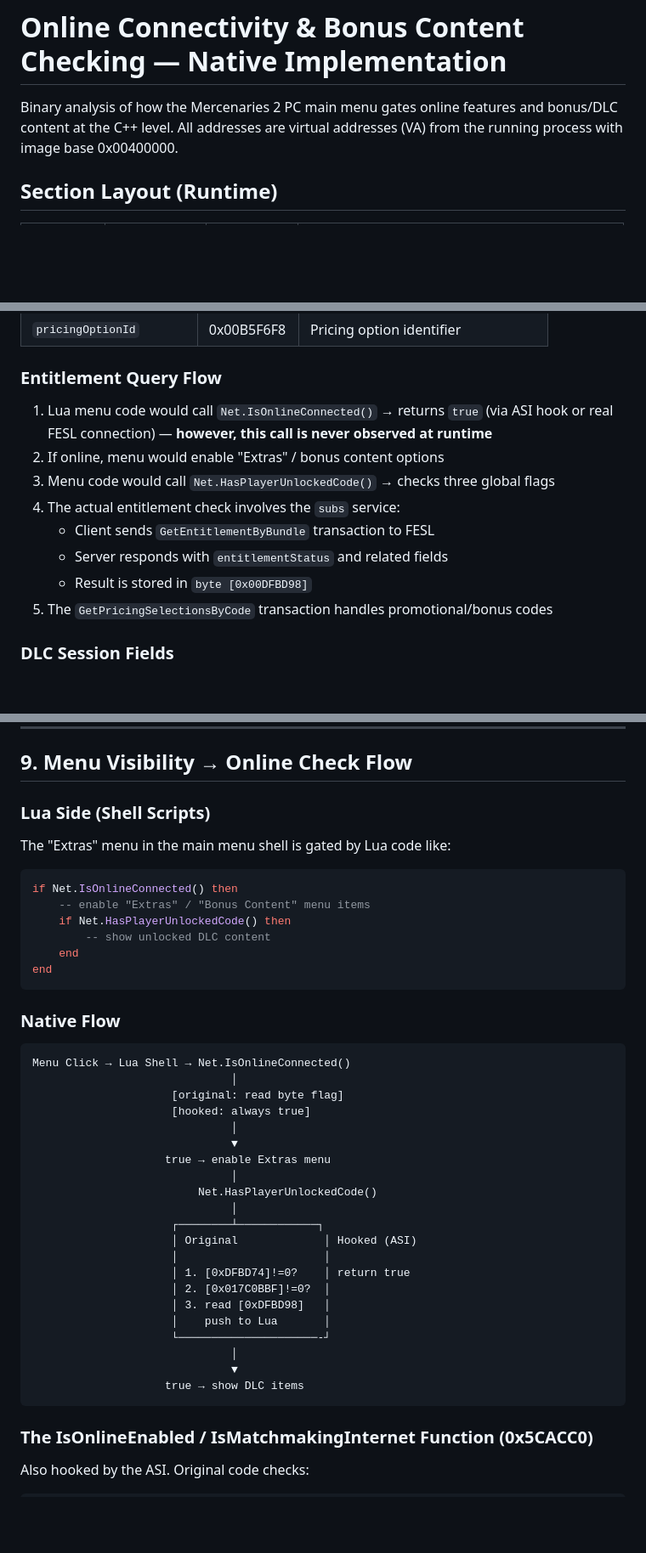
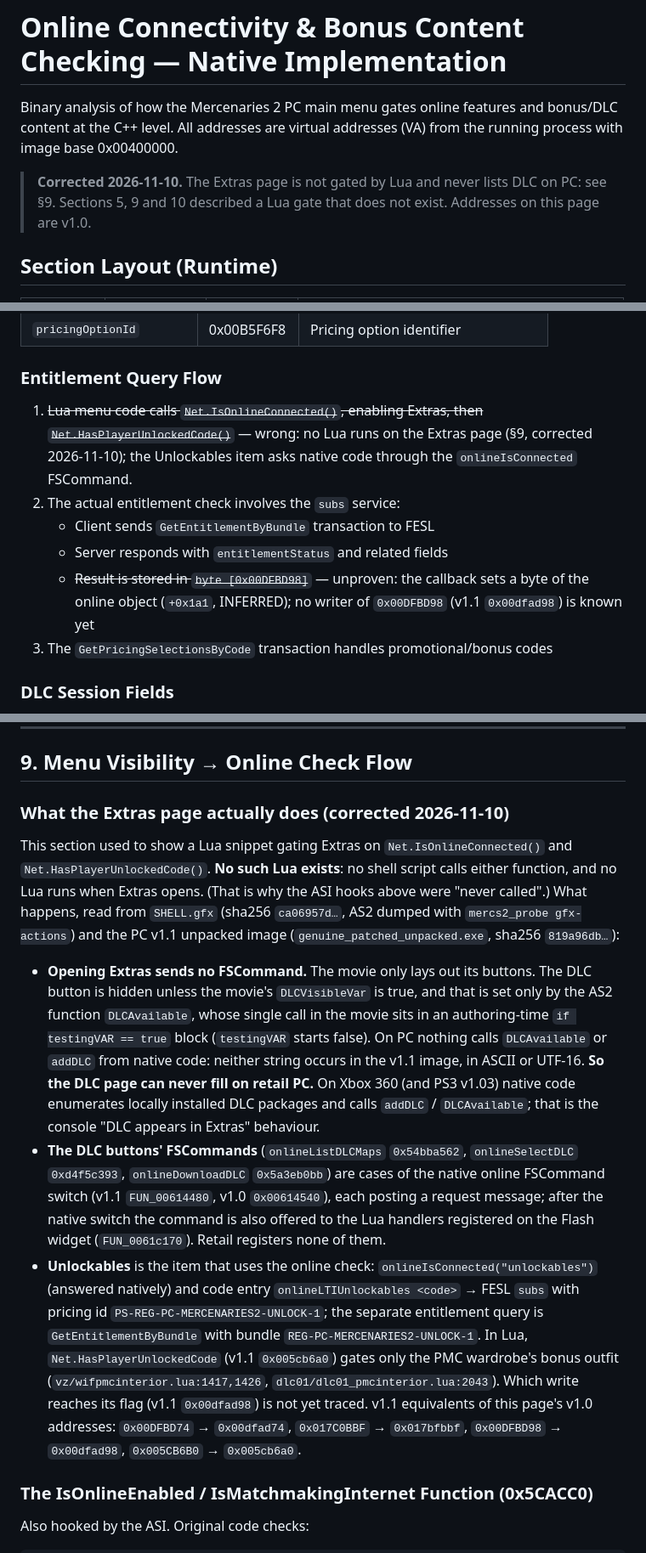
Before and after one commit to Mercenaries-Fan-Build/notes-on-the-released-game, a Markdown page: docs/ui/online_bonus_checking.md, 3 parts joined by grey strips. Shown at 85% size. GitHub-like rendering; blank space fills up the shorter version.

Commit message:
docs/ui/online_bonus_checking.md: section 9 rewritten from SHELL.gfx and the v1.1 image; no Lua runs on Extras, Unlockables is the online check, the 0x00DFBD98 writer is unproven, v1.1 addresses
54753622+headless-rebase@users.noreply.github.com

````diff
--- a/docs/ui/online_bonus_checking.md
+++ b/docs/ui/online_bonus_checking.md
@@ -3,6 +3,9 @@
 Binary analysis of how the Mercenaries 2 PC main menu gates online features and
 bonus/DLC content at the C++ level. All addresses are virtual addresses (VA) from
 the running process with image base 0x00400000.
+
+> **Corrected 2026-11-10.** The Extras page is not gated by Lua and never lists DLC on PC: see §9.
+> Sections 5, 9 and 10 described a Lua gate that does not exist. Addresses on this page are v1.0.
 
 ## Section Layout (Runtime)
 
@@ -324,14 +327,14 @@ CDE928: [GetSubscriptionAbility] [00000000] ["subs"]
 
 ### Entitlement Query Flow
 
-1. Lua menu code would call `Net.IsOnlineConnected()` → returns `true` (via ASI hook
-   or real FESL connection) — **however, this call is never observed at runtime**
-2. If online, menu would enable "Extras" / bonus content options
-3. Menu code would call `Net.HasPlayerUnlockedCode()` → checks three global flags
+1. ~~Lua menu code calls `Net.IsOnlineConnected()`, enabling Extras, then
+   `Net.HasPlayerUnlockedCode()`~~ — wrong: no Lua runs on the Extras page (§9, corrected 2026-11-10);
+   the Unlockables item asks native code through the `onlineIsConnected` FSCommand.
 4. The actual entitlement check involves the `subs` service:
    - Client sends `GetEntitlementByBundle` transaction to FESL
    - Server responds with `entitlementStatus` and related fields
-   - Result is stored in `byte [0x00DFBD98]`
+   - ~~Result is stored in `byte [0x00DFBD98]`~~ — unproven: the callback sets a byte of the online
+     object (`+0x1a1`, INFERRED); no writer of `0x00DFBD98` (v1.1 `0x00dfad98`) is known yet
 5. The `GetPricingSelectionsByCode` transaction handles promotional/bonus codes
 
 ### DLC Session Fields
@@ -517,44 +520,33 @@ by `{NULL, NULL}` at **0x00B99BB0**.
 
 ## 9. Menu Visibility → Online Check Flow
 
-### Lua Side (Shell Scripts)
+### What the Extras page actually does (corrected 2026-11-10)
 
-The "Extras" menu in the main menu shell is gated by Lua code like:
+This section used to show a Lua snippet gating Extras on `Net.IsOnlineConnected()` and
+`Net.HasPlayerUnlockedCode()`. **No such Lua exists**: no shell script calls either function, and no
+Lua runs when Extras opens. (That is why the ASI hooks above were "never called".) What happens, read
+from `SHELL.gfx` (sha256 `ca06957d…`, AS2 dumped with `mercs2_probe gfx-actions`) and the PC v1.1
+unpacked image (`genuine_patched_unpacked.exe`, sha256 `819a96db…`):
 
-```lua
-if Net.IsOnlineConnected() then
-    -- enable "Extras" / "Bonus Content" menu items
-    if Net.HasPlayerUnlockedCode() then
-        -- show unlocked DLC content
-    end
-end
-```
-
-### Native Flow
-
-```
-Menu Click → Lua Shell → Net.IsOnlineConnected()
-                              │
-                     [original: read byte flag]
-                     [hooked: always true]
-                              │
-                              ▼
-                    true → enable Extras menu
-                              │
-                         Net.HasPlayerUnlockedCode()
-                              │
-                     ┌────────┴────────────┐
-                     │ Original             │ Hooked (ASI)
-                     │                      │
-                     │ 1. [0xDFBD74]!=0?    │ return true
-                     │ 2. [0x017C0BBF]!=0?  │
-                     │ 3. read [0xDFBD98]   │
-                     │    push to Lua       │
-                     └─────────────────────-┘
-                              │
-                              ▼
-                    true → show DLC items
-```
+- **Opening Extras sends no FSCommand.** The movie only lays out its buttons. The DLC button is hidden
+  unless the movie's `DLCVisibleVar` is true, and that is set only by the AS2 function `DLCAvailable`,
+  whose single call in the movie sits in an authoring-time `if testingVAR == true` block (`testingVAR`
+  starts false). On PC nothing calls `DLCAvailable` or `addDLC` from native code: neither string occurs in
+  the v1.1 image, in ASCII or UTF-16. **So the DLC page can never fill on retail PC.** On Xbox 360 (and
+  PS3 v1.03) native code enumerates locally installed DLC packages and calls `addDLC` / `DLCAvailable`;
+  that is the console "DLC appears in Extras" behaviour.
+- **The DLC buttons' FSCommands** (`onlineListDLCMaps` `0x54bba562`, `onlineSelectDLC` `0xd4f5c393`,
+  `onlineDownloadDLC` `0x5a3eb0bb`) are cases of the native online FSCommand switch (v1.1 `FUN_00614480`,
+  v1.0 `0x00614540`), each posting a request message; after the native switch the command is also offered
+  to the Lua handlers registered on the Flash widget (`FUN_0061c170`). Retail registers none of them.
+- **Unlockables** is the item that uses the online check: `onlineIsConnected("unlockables")` (answered
+  natively) and code entry `onlineLTIUnlockables <code>` → FESL `subs` with pricing id
+  `PS-REG-PC-MERCENARIES2-UNLOCK-1`; the separate entitlement query is `GetEntitlementByBundle` with bundle
+  `REG-PC-MERCENARIES2-UNLOCK-1`. In Lua, `Net.HasPlayerUnlockedCode` (v1.1 `0x005cb6a0`) gates only the
+  PMC wardrobe's bonus outfit (`vz/wifpmcinterior.lua:1417,1426`, `dlc01/dlc01_pmcinterior.lua:2043`).
+  Which write reaches its flag (v1.1 `0x00dfad98`) is not yet traced. v1.1 equivalents of this page's
+  v1.0 addresses: `0x00DFBD74` → `0x00dfad74`, `0x017C0BBF` → `0x017bfbbf`, `0x00DFBD98` → `0x00dfad98`,
+  `0x005CB6B0` → `0x005cb6a0`.
 
 ### The IsOnlineEnabled / IsMatchmakingInternet Function (0x5CACC0)
 
````
